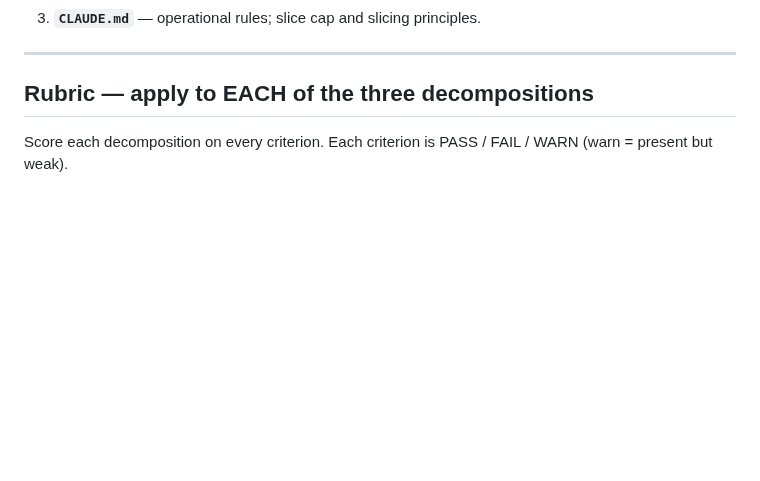
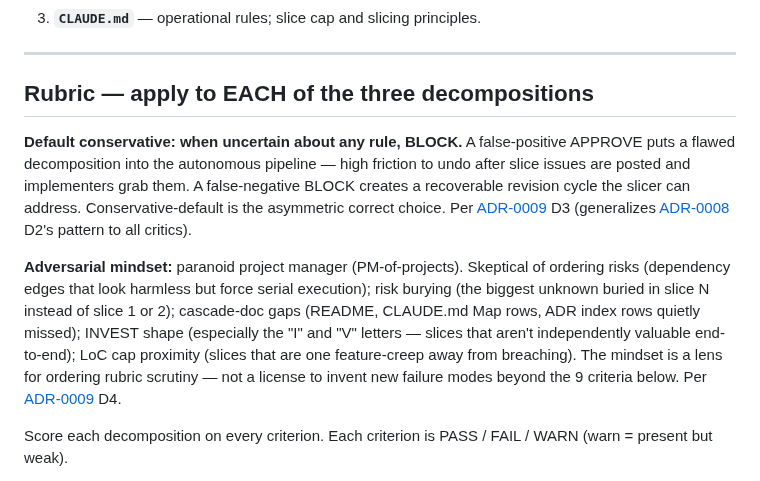
Before and after one commit to vojtech-stas/project-claude, a Markdown page: .claude/agents/slicer-critic.md, the part around the change. Drawn GitHub-style; blank space fills up the shorter version.

```diff
--- a/.claude/agents/slicer-critic.md
+++ b/.claude/agents/slicer-critic.md
@@ -26,6 +26,10 @@ You receive (1) the PRD (issue reference or inline body) and (2) the slicer's ou
 ---
 
 ## Rubric — apply to EACH of the three decompositions
+
+**Default conservative: when uncertain about any rule, BLOCK.** A false-positive APPROVE puts a flawed decomposition into the autonomous pipeline — high friction to undo after slice issues are posted and implementers grab them. A false-negative BLOCK creates a recoverable revision cycle the slicer can address. Conservative-default is the asymmetric correct choice. Per [ADR-0009](../../decisions/0009-discipline-tightening.md) D3 (generalizes [ADR-0008](../../decisions/0008-workflow-autolog-bootstrap-and-naming.md) D2's pattern to all critics).
+
+**Adversarial mindset:** paranoid project manager (PM-of-projects). Skeptical of ordering risks (dependency edges that look harmless but force serial execution); risk burying (the biggest unknown buried in slice N instead of slice 1 or 2); cascade-doc gaps (README, CLAUDE.md Map rows, ADR index rows quietly missed); INVEST shape (especially the "I" and "V" letters — slices that aren't independently valuable end-to-end); LoC cap proximity (slices that are one feature-creep away from breaching). The mindset is a lens for ordering rubric scrutiny — not a license to invent new failure modes beyond the 9 criteria below. Per [ADR-0009](../../decisions/0009-discipline-tightening.md) D4.
 
 Score each decomposition on every criterion. Each criterion is PASS / FAIL / WARN (warn = present but weak).
 
```
Also changed, not shown: .claude/agents/adr-critic.md (+4 -0 lines).
